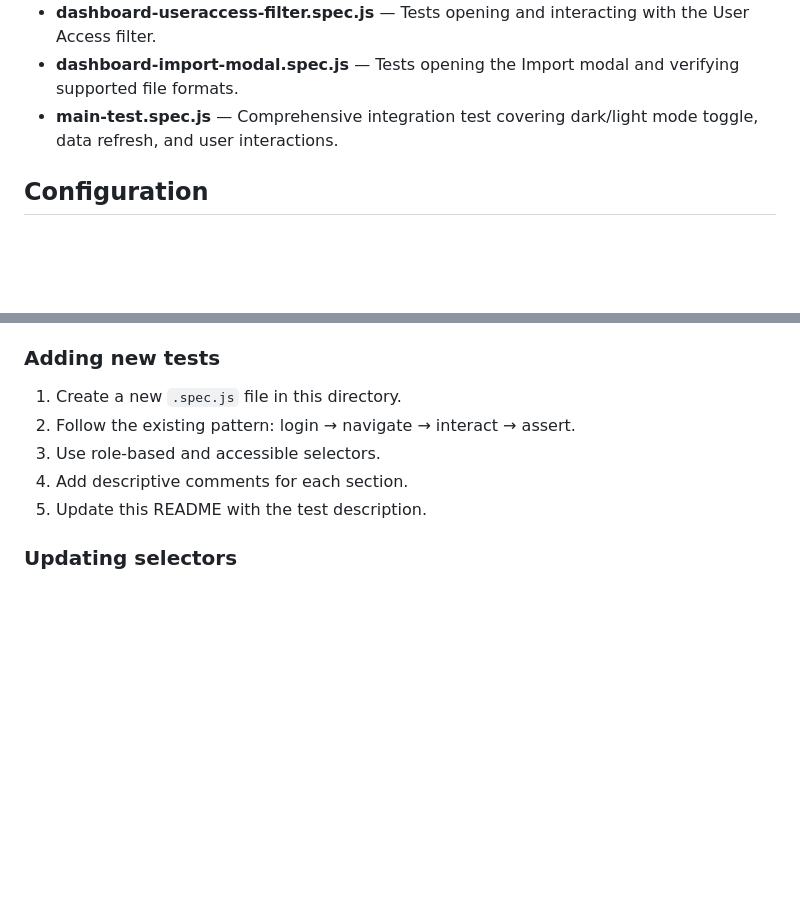
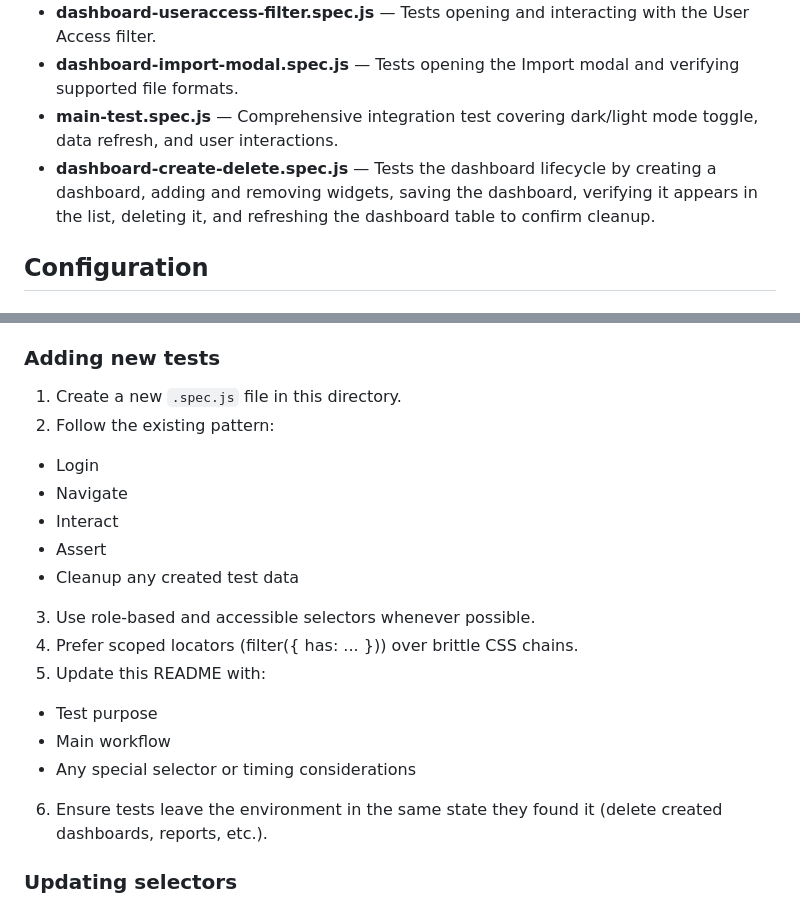
Before and after one commit to yohannshroff-netmon/Bloo-QA-Automation, a Markdown page: README.md, 2 parts joined by grey strips. Rendered like a GitHub page; blank space fills up the shorter version.

```diff
--- a/README.md
+++ b/README.md
@@ -59,6 +59,7 @@ npx playwright test --project=webkit
 - **dashboard-useraccess-filter.spec.js** — Tests opening and interacting with the User Access filter.
 - **dashboard-import-modal.spec.js** — Tests opening the Import modal and verifying supported file formats.
 - **main-test.spec.js** — Comprehensive integration test covering dark/light mode toggle, data refresh, and user interactions.
+- **dashboard-create-delete.spec.js** — Tests the dashboard lifecycle by creating a dashboard, adding and removing widgets, saving the dashboard, verifying it appears in the list, deleting it, and refreshing the dashboard table to confirm cleanup.
 
 ## Configuration
 
@@ -160,10 +161,19 @@ Ensure Node.js >= 18 is available in the CI environment.
 
 ### Adding new tests
 1. Create a new `.spec.js` file in this directory.
-2. Follow the existing pattern: login → navigate → interact → assert.
-3. Use role-based and accessible selectors.
-4. Add descriptive comments for each section.
-5. Update this README with the test description.
+2. Follow the existing pattern:
+- Login
+- Navigate
+- Interact
+- Assert
+- Cleanup any created test data
+3. Use role-based and accessible selectors whenever possible.
+4. Prefer scoped locators (filter({ has: ... })) over brittle CSS chains.
+5. Update this README with:
+- Test purpose
+- Main workflow
+- Any special selector or timing considerations
+6. Ensure tests leave the environment in the same state they found it (delete created dashboards, reports, etc.).
 
 ### Updating selectors
 - If the app UI changes, update selectors in affected tests.
```
